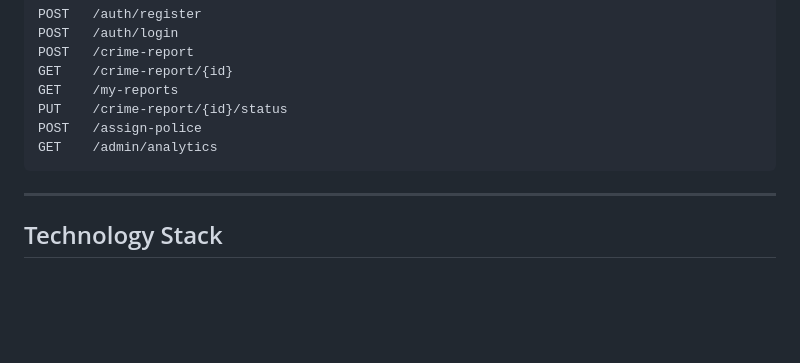
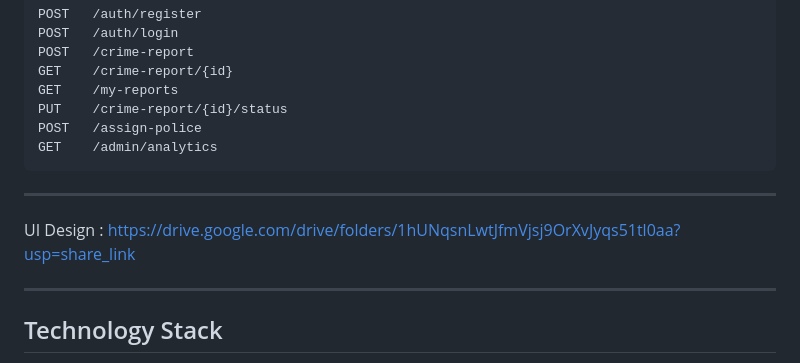
Before and after one commit to ProttoyDip/LawConnect, a Markdown page: README.md, the part around the change. Drawn GitHub-style; blank space fills up the shorter version.

````diff
--- a/README.md
+++ b/README.md
@@ -104,6 +104,10 @@ GET    /admin/analytics
 ```
 
 ---
+UI Design :
+https://drive.google.com/drive/folders/1hUNqsnLwtJfmVjsj9OrXvJyqs51tl0aa?usp=share_link
+
+---
 
 ## Technology Stack
 - **Backend:** Laravel (PHP)
````
